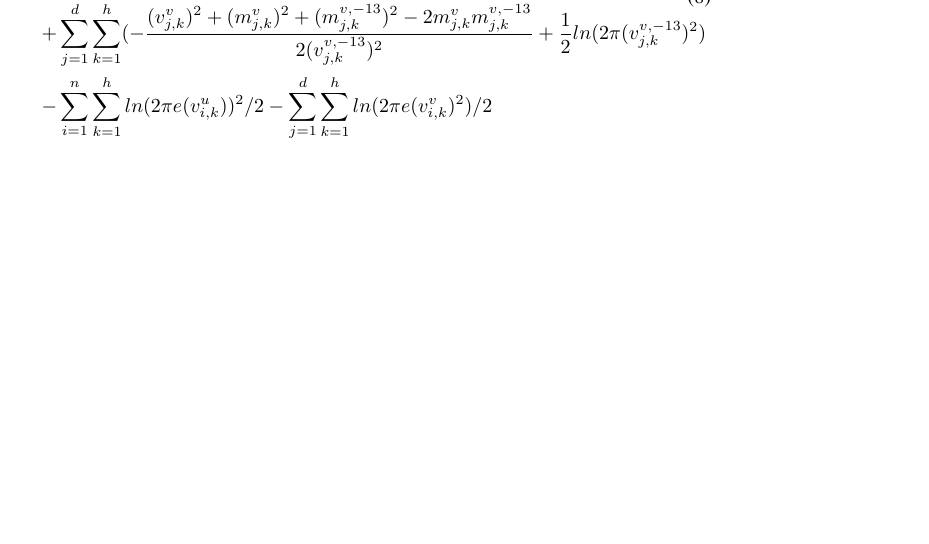
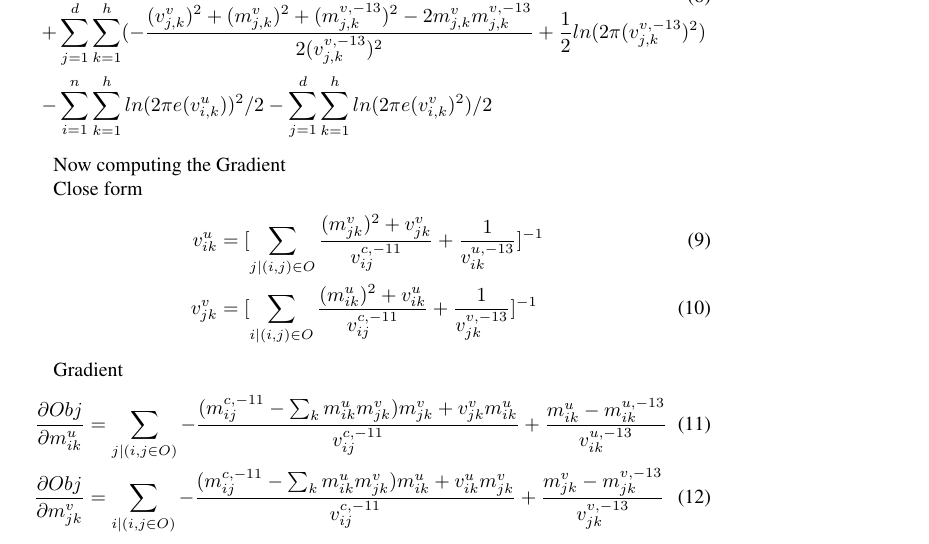
Before and after one commit to boliu68/kdd_bayes_recsys, a LaTeX document (draft.tex): part of page 2 of 2, cut so that both start at the same text, the shorter picture padded with empty space. Compiled offline with pdfLaTeX.

Commit message:
gradient complete

```diff
--- a/draft.tex
+++ b/draft.tex
@@ -110,4 +110,20 @@ Obj &=(\sum_{i,j\in O}1/2 \ln (2\pi (v_{i,j}^{c,-11})^2)\\
 \end{split}
 \end{equation}
 
+
+Now computing the Gradient
+
+Close form
+\begin{align}
+    v_{ik}^u &= [\sum_{j|(i,j)\in O}\frac{(m_{jk}^v)^2 + v_{jk}^v}{v_{ij}^{c,-11}}+ \frac{1}{v_{ik}^{u,-13}}]^{-1}\\
+    v_{jk}^v &= [\sum_{i|(i,j)\in O}\frac{(m_{ik}^u)^2 + v_{ik}^u}{v_{ij}^{c,-11}}+ \frac{1}{v_{jk}^{v,-13}}]^{-1}
+\end{align}
+
+Gradient
+\begin{align}
+    \frac{ \partial Obj}{\partial m_{ik}^u} &
+    = \sum_{j|(i,j\in O)} -\frac{(m_{ij}^{c,-11} - \sum_k m_{ik}^u m_{jk}^v)m_{jk}^v + v_{jk}^{v}m_{ik}^u}{v_{ij}^{c,-11} } + \frac{m_{ik}^u - m_{ik}^{u,-13}}{v_{ik}^{u,-13}}\\
+    \frac{ \partial Obj}{\partial m_{jk}^v} &
+    = \sum_{i|(i,j\in O)} -\frac{(m_{ij}^{c,-11} - \sum_k m_{ik}^u m_{jk}^v)m_{ik}^u + v_{ik}^{u}m_{jk}^v}{v_{ij}^{c,-11} } + \frac{m_{jk}^v - m_{jk}^{v,-13}}{v_{jk}^{v,-13}}
+\end{align}
 \end{document}
```
Also changed, not shown: draft.pdf (deleted).
